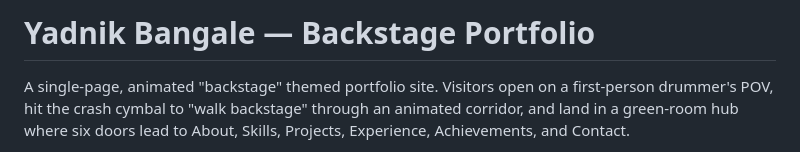
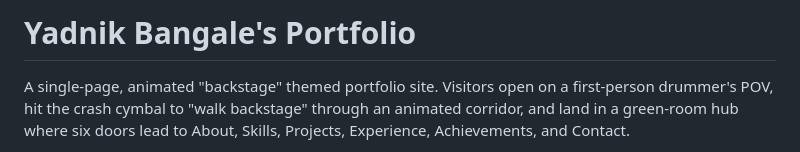
Before and after one commit to YadnikBangale/Portfolio-Website, a Markdown page: README.md, the part around the change. Drawn GitHub-style.

```diff
--- a/README.md
+++ b/README.md
@@ -1,4 +1,4 @@
-# Yadnik Bangale — Backstage Portfolio
+# Yadnik Bangale's Portfolio
 
 A single-page, animated "backstage" themed portfolio site. Visitors open on a first-person drummer's POV, hit the crash cymbal to "walk backstage" through an animated corridor, and land in a green-room hub where six doors lead to About, Skills, Projects, Experience, Achievements, and Contact.
 
```
